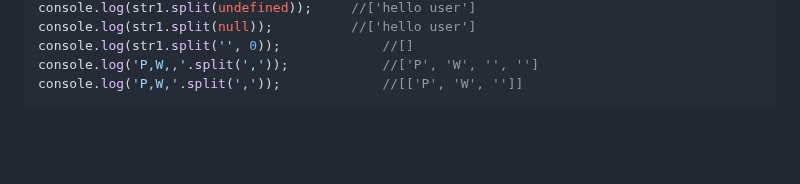
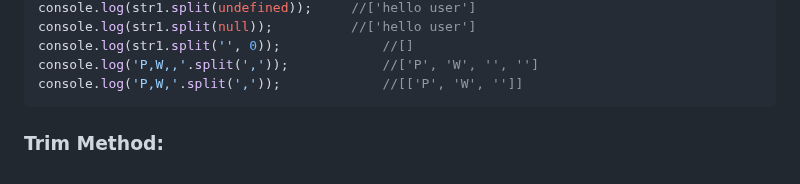
Before and after one commit to alokg-812/Full-Stack-Development, a Markdown page: FashionStore/javascript/readme.md, the part around the change. Rendered like a GitHub page; blank space fills up the shorter version.

````diff
--- a/FashionStore/javascript/readme.md
+++ b/FashionStore/javascript/readme.md
@@ -886,3 +886,5 @@ console.log(str1.split('', 0));             //[]
 console.log('P,W,,'.split(','));            //['P', 'W', '', '']
 console.log('P,W,'.split(','));             //[['P', 'W', '']]
 ```
+
+### Trim Method:
````
